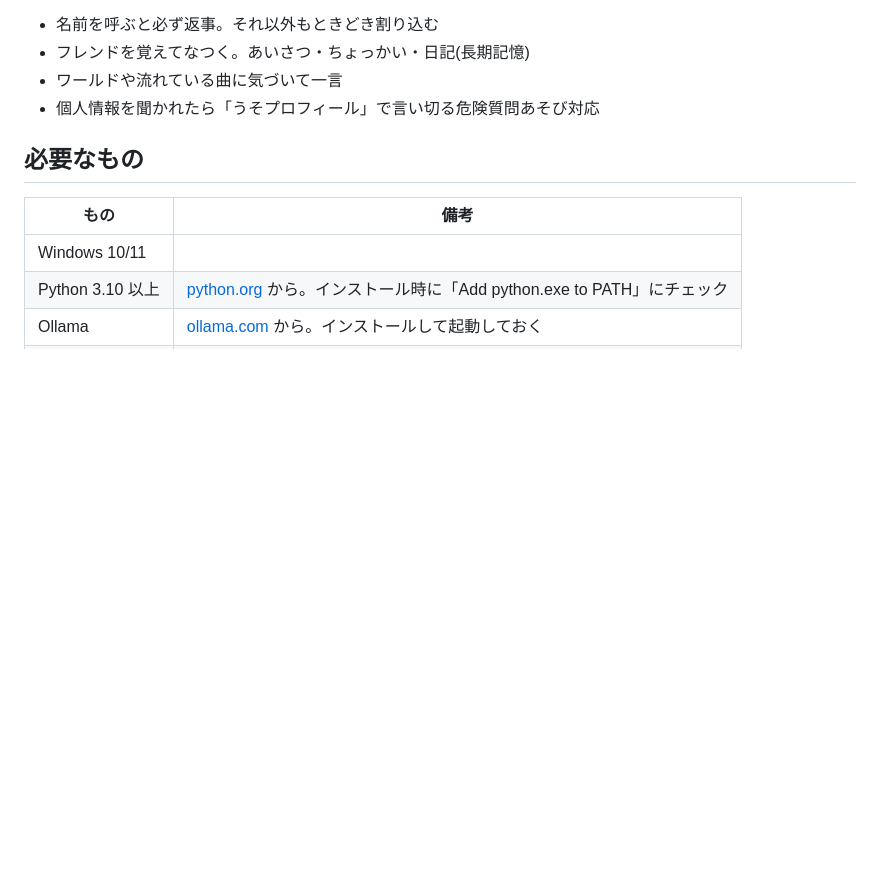
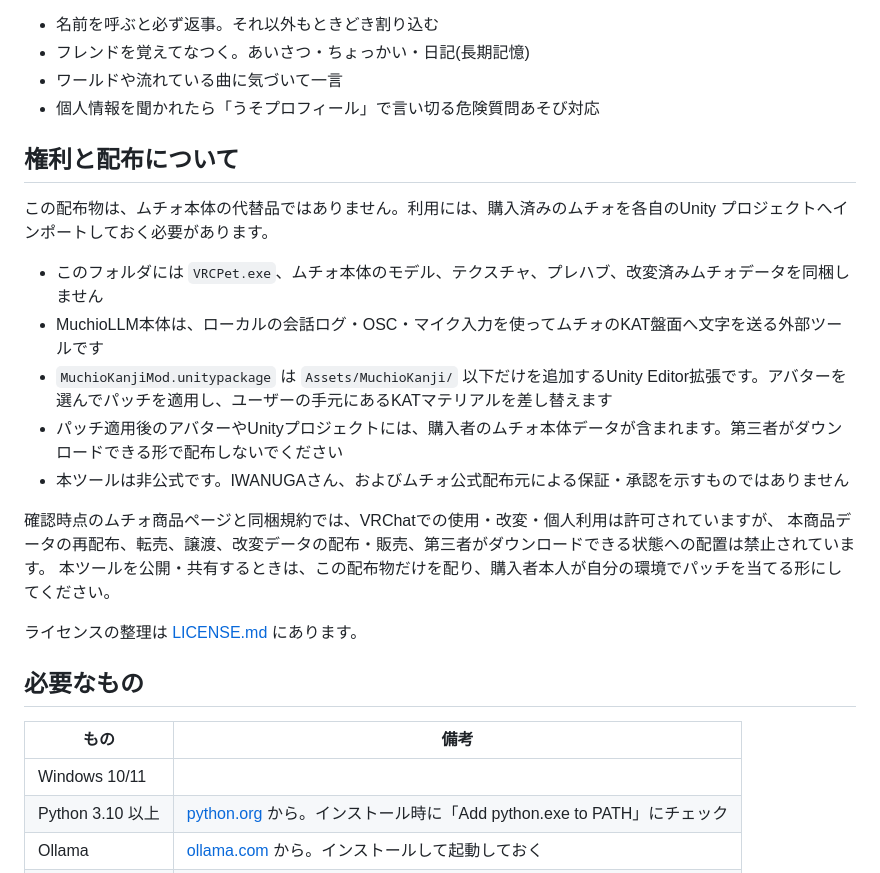
Before and after one commit to congshanxia32-a11y/MuchioLLM, a Markdown page: README.md, the part around the change. Rendered like a GitHub page; blank space fills up the shorter version.

Commit message:
Document Muchio distribution boundaries

```diff
--- a/README.md
+++ b/README.md
@@ -8,6 +8,23 @@ VRCペット「ムチォ」(VRCPet.exe) を、ローカルLLM (Ollama) で会話
 - フレンドを覚えてなつく。あいさつ・ちょっかい・日記(長期記憶)
 - ワールドや流れている曲に気づいて一言
 - 個人情報を聞かれたら「うそプロフィール」で言い切る危険質問あそび対応
+
+## 権利と配布について
+
+この配布物は、ムチォ本体の代替品ではありません。利用には、購入済みのムチォを各自のUnity
+プロジェクトへインポートしておく必要があります。
+
+- このフォルダには `VRCPet.exe`、ムチォ本体のモデル、テクスチャ、プレハブ、改変済みムチォデータを同梱しません
+- MuchioLLM本体は、ローカルの会話ログ・OSC・マイク入力を使ってムチォのKAT盤面へ文字を送る外部ツールです
+- `MuchioKanjiMod.unitypackage` は `Assets/MuchioKanji/` 以下だけを追加するUnity Editor拡張です。アバターを選んでパッチを適用し、ユーザーの手元にあるKATマテリアルを差し替えます
+- パッチ適用後のアバターやUnityプロジェクトには、購入者のムチォ本体データが含まれます。第三者がダウンロードできる形で配布しないでください
+- 本ツールは非公式です。IWANUGAさん、およびムチォ公式配布元による保証・承認を示すものではありません
+
+確認時点のムチォ商品ページと同梱規約では、VRChatでの使用・改変・個人利用は許可されていますが、
+本商品データの再配布、転売、譲渡、改変データの配布・販売、第三者がダウンロードできる状態への配置は禁止されています。
+本ツールを公開・共有するときは、この配布物だけを配り、購入者本人が自分の環境でパッチを当てる形にしてください。
+
+ライセンスの整理は [LICENSE.md](LICENSE.md) にあります。
 
 ## 必要なもの
 
```
Also changed, not shown: LICENSE.md (added, +71 -0 lines).
